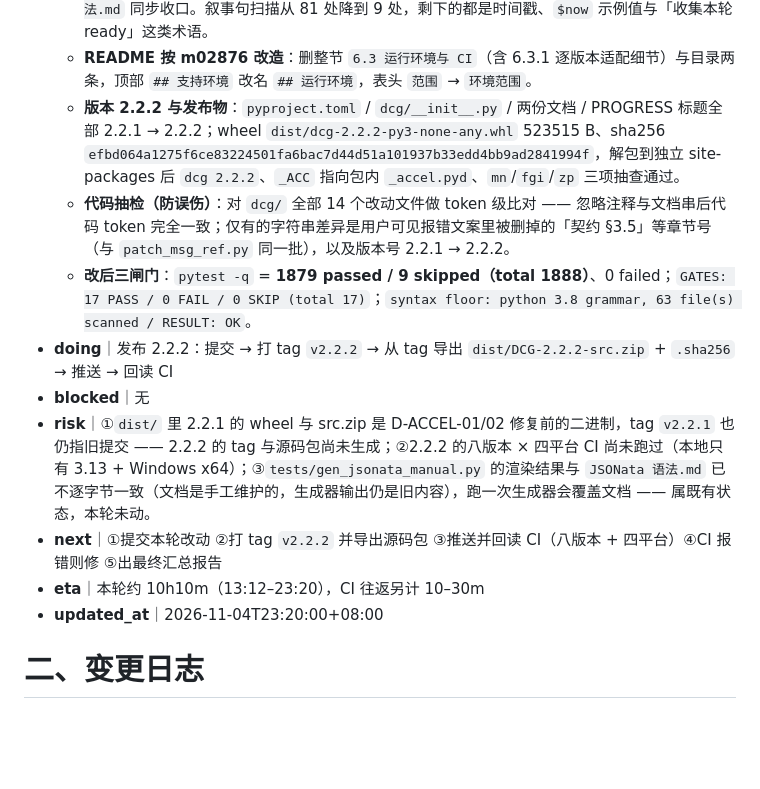
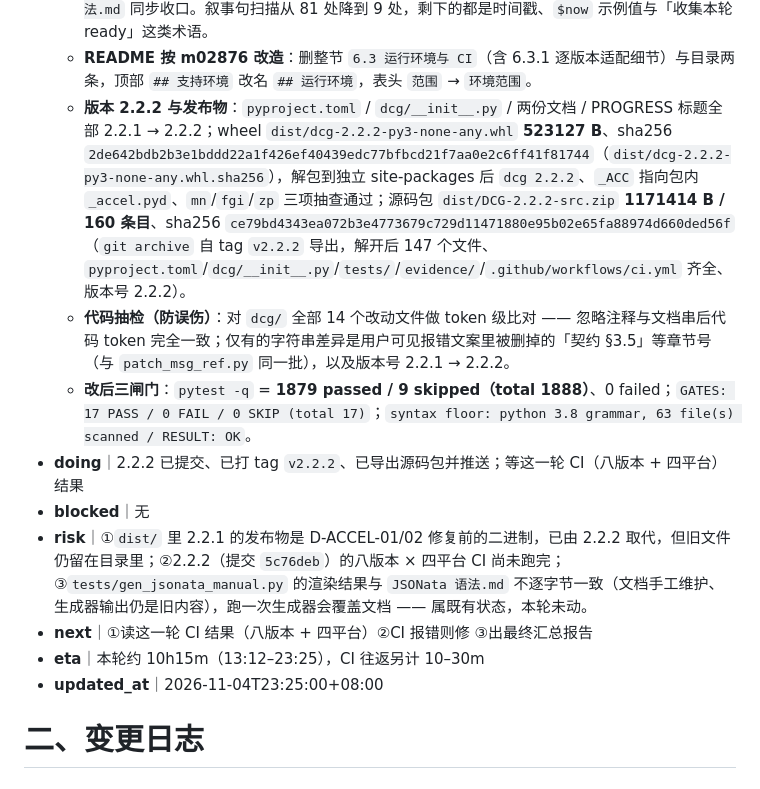
Before and after one commit to CL98K/DCG, a Markdown page: PROGRESS.md, the part around the change. Rendered like a GitHub page; blank space fills up the shorter version.

Commit message:
docs(progress): 校正 2.2.2 发布物尺寸与 hash，记录 tag 与源码包已生成
- wheel 在注释清理后重建：523515 B -> 523127 B，sha256 2de642bd...
- 源码包 DCG-2.2.2-src.zip 1171414 B / 160 条目，自 tag v2.2.2 导出
- 风险与下一步改为等这一轮 CI 结果

```diff
--- a/PROGRESS.md
+++ b/PROGRESS.md
@@ -77,15 +77,15 @@
   - **注释去文档化（用户 m02781 / m02804 / m02825 / m02934）**：代码注释与文档字符串不再引用文档章节号（`§3.4` 这类），也不再重复文档已经写清楚的说明。三步落地：`strip_secref.py` 用 tokenize 只改 COMMENT 与文档串 token（60 个文件、631 处）、`patch_msg_ref.py` 同步用户可见报错文案里的章节号（58 处）、`trim_comments.py` 把多行注释块压成首行、文档串只留第一段（14 个文件、983 处）。`dcg/` 行数 10 447 → 8 258，注释 + 文档串占比 30% → 11.8%。
   - **文档只留结论（用户 m02884 / m02900 / m02918 / m02933）**：`验收报告.md` 1171 → 522 行（删 §2.3/§2.4、删附录 A–L 共 591 行、删 10 处「表格下方堆积段落」、§5.5 结论压成 3 条、去掉「本轮/上一快照/逐轮明细见 git 记录」这类过程叙述）；`README.md` 1982 → 1924 行；`DCG 接口实现细节文档.md` 915 → 911 行；`DCG 整体设计方案与架构文档.md` 与 `JSONata 语法.md` 同步收口。叙事句扫描从 81 处降到 9 处，剩下的都是时间戳、`$now` 示例值与「收集本轮 ready」这类术语。
   - **README 按 m02876 改造**：删整节 `6.3 运行环境与 CI`（含 6.3.1 逐版本适配细节）与目录两条，顶部 `## 支持环境` 改名 `## 运行环境`，表头 `范围` → `环境范围`。
-  - **版本 2.2.2 与发布物**：`pyproject.toml` / `dcg/__init__.py` / 两份文档 / PROGRESS 标题全部 2.2.1 → 2.2.2；wheel `dist/dcg-2.2.2-py3-none-any.whl` 523515 B、sha256 `efbd064a1275f6ce83224501fa6bac7d44d51a101937b33edd4bb9ad2841994f`，解包到独立 site-packages 后 `dcg 2.2.2`、`_ACC` 指向包内 `_accel.pyd`、`mn`/`fgi`/`zp` 三项抽查通过。
+  - **版本 2.2.2 与发布物**：`pyproject.toml` / `dcg/__init__.py` / 两份文档 / PROGRESS 标题全部 2.2.1 → 2.2.2；wheel `dist/dcg-2.2.2-py3-none-any.whl` **523127 B**、sha256 `2de642bdb2b3e1bddd22a1f426ef40439edc77bfbcd21f7aa0e2c6ff41f81744`（`dist/dcg-2.2.2-py3-none-any.whl.sha256`），解包到独立 site-packages 后 `dcg 2.2.2`、`_ACC` 指向包内 `_accel.pyd`、`mn`/`fgi`/`zp` 三项抽查通过；源码包 `dist/DCG-2.2.2-src.zip` **1171414 B / 160 条目**、sha256 `ce79bd4343ea072b3e4773679c729d11471880e95b02e65fa88974d660ded56f`（`git archive` 自 tag `v2.2.2` 导出，解开后 147 个文件、`pyproject.toml`/`dcg/__init__.py`/`tests/`/`evidence/`/`.github/workflows/ci.yml` 齐全、版本号 2.2.2）。
   - **代码抽检（防误伤）**：对 `dcg/` 全部 14 个改动文件做 token 级比对 —— 忽略注释与文档串后代码 token 完全一致；仅有的字符串差异是用户可见报错文案里被删掉的「契约 §3.5」等章节号（与 `patch_msg_ref.py` 同一批），以及版本号 2.2.1 → 2.2.2。
   - **改后三闸门**：`pytest -q` = **1879 passed / 9 skipped（total 1888）**、0 failed；`GATES: 17 PASS / 0 FAIL / 0 SKIP (total 17)`；`syntax floor: python 3.8 grammar, 63 file(s) scanned / RESULT: OK`。
-- **doing**｜发布 2.2.2：提交 → 打 tag `v2.2.2` → 从 tag 导出 `dist/DCG-2.2.2-src.zip` + `.sha256` → 推送 → 回读 CI
+- **doing**｜2.2.2 已提交、已打 tag `v2.2.2`、已导出源码包并推送；等这一轮 CI（八版本 + 四平台）结果
 - **blocked**｜无
-- **risk**｜①`dist/` 里 2.2.1 的 wheel 与 src.zip 是 D-ACCEL-01/02 修复前的二进制，tag `v2.2.1` 也仍指旧提交 —— 2.2.2 的 tag 与源码包尚未生成；②2.2.2 的八版本 × 四平台 CI 尚未跑过（本地只有 3.13 + Windows x64）；③`tests/gen_jsonata_manual.py` 的渲染结果与 `JSONata 语法.md` 已不逐字节一致（文档是手工维护的，生成器输出仍是旧内容），跑一次生成器会覆盖文档 —— 属既有状态，本轮未动。
-- **next**｜①提交本轮改动 ②打 tag `v2.2.2` 并导出源码包 ③推送并回读 CI（八版本 + 四平台）④CI 报错则修 ⑤出最终汇总报告
-- **eta**｜本轮约 10h10m（13:12–23:20），CI 往返另计 10–30m
-- **updated_at**｜2026-11-04T23:20:00+08:00
+- **risk**｜①`dist/` 里 2.2.1 的发布物是 D-ACCEL-01/02 修复前的二进制，已由 2.2.2 取代，但旧文件仍留在目录里；②2.2.2（提交 `5c76deb`）的八版本 × 四平台 CI 尚未跑完；③`tests/gen_jsonata_manual.py` 的渲染结果与 `JSONata 语法.md` 不逐字节一致（文档手工维护、生成器输出仍是旧内容），跑一次生成器会覆盖文档 —— 属既有状态，本轮未动。
+- **next**｜①读这一轮 CI 结果（八版本 + 四平台）②CI 报错则修 ③出最终汇总报告
+- **eta**｜本轮约 10h15m（13:12–23:25），CI 往返另计 10–30m
+- **updated_at**｜2026-11-04T23:25:00+08:00
 # 二、变更日志
 
 ### 注释去文档化与 2.2.2 发布检查点（2026-11-04T23:20:00+08:00）
```
